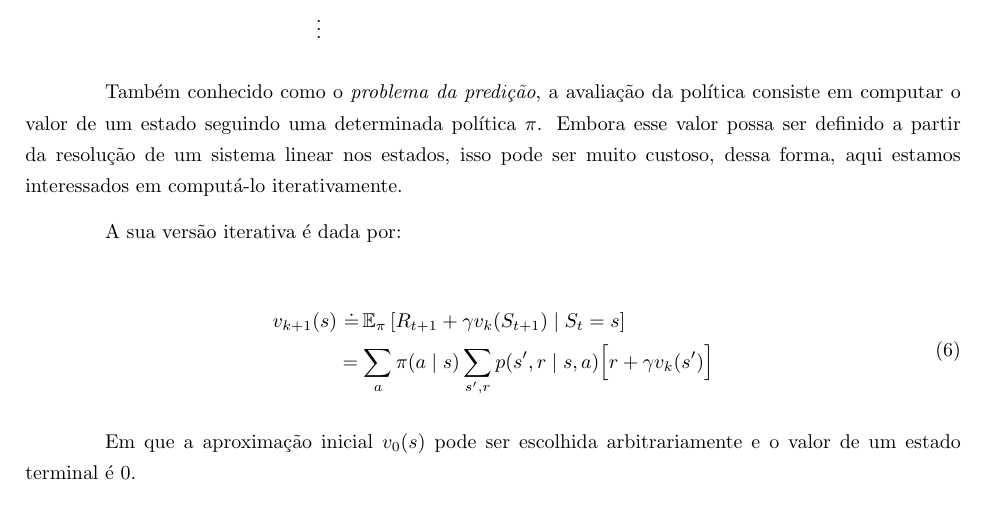
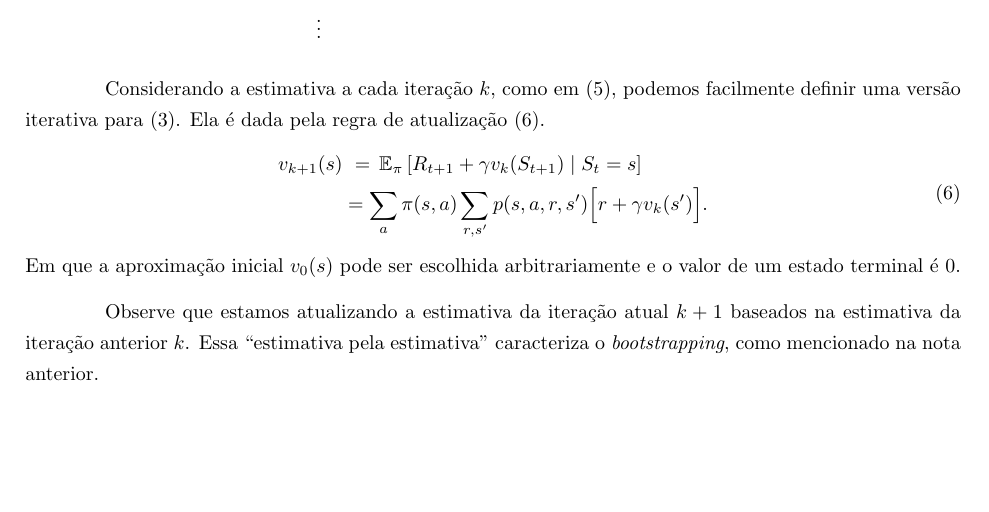
Before and after one commit to paulobruno/RLStudyNotes, a LaTeX document (tex/04_Programacao_Dinamica.tex): part of page 4 of 6, cut so that both start at the same text, the shorter picture padded with empty space. Compiled offline with pdfLaTeX.

Commit message:
Add IPE update equation

```diff
--- a/tex/04_Programacao_Dinamica.tex
+++ b/tex/04_Programacao_Dinamica.tex
@@ -158,18 +158,17 @@
             \end{split}
             \end{equation}
 
-            Também conhecido como o \textit{problema da predição}, a avaliação da política consiste em computar o valor de um estado seguindo uma determinada política $\pi$. Embora esse valor possa ser definido a partir da resolução de um sistema linear nos estados, isso pode ser muito custoso, dessa forma, aqui estamos interessados em computá-lo iterativamente.
+            Considerando a estimativa a cada iteração $k$, como em~\eqref{eq:state-value-update}, podemos facilmente definir uma versão iterativa para~\eqref{eq:state-value}. Ela é dada pela regra de atualização~\eqref{eq:iterative-evaluation}.
+            \begin{equation}
+                \begin{aligned}
+                    v_{k+1}(s) & \ = \, \mathbb{E}_{\pi} \left[ R_{t+1} + \gamma v_k(S_{t+1}) \mid S_t = s \right] \\
+                    & = \sum_a \pi(s, a) \sum_{r, s'} p(s, a, r, s') \Big[ r + \gamma v_k(s') \Big] .
+                \end{aligned}
+                \label{eq:iterative-evaluation}
+            \end{equation}
+            Em que a aproximação inicial $v_0(s)$ pode ser escolhida arbitrariamente e o valor de um estado terminal é $0$.
 
-            A sua versão iterativa é dada por:
-
-            \begin{equation}
-                \begin{split}
-                    v_{k+1}(s) & \ \dot{=} \, \mathbb{E}_{\pi} \left[ R_{t+1} + \gamma v_k(S_{t+1}) \mid S_t = s \right] \\
-                    & = \sum_a \pi(a \mid s) \sum_{s',r} p(s',r \mid s,a) \Big[ r + \gamma v_k(s') \Big]
-                \end{split}
-            \end{equation}
-
-            Em que a aproximação inicial $v_0(s)$ pode ser escolhida arbitrariamente e o valor de um estado terminal é $0$.
+            Observe que estamos atualizando a estimativa da iteração atual $k+1$ baseados na estimativa da iteração anterior $k$. Essa ``estimativa pela estimativa'' caracteriza o \emph{bootstrapping}, como mencionado na nota anterior.
 
     \section{Melhora da política}
 
```
